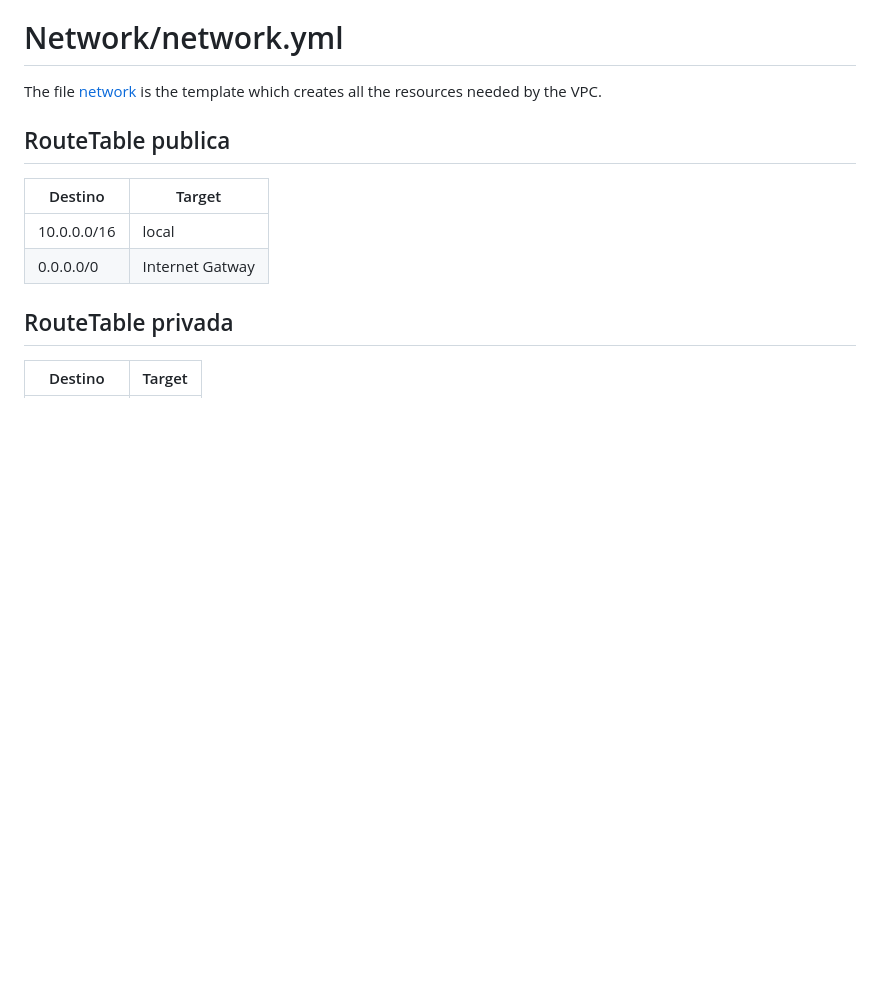
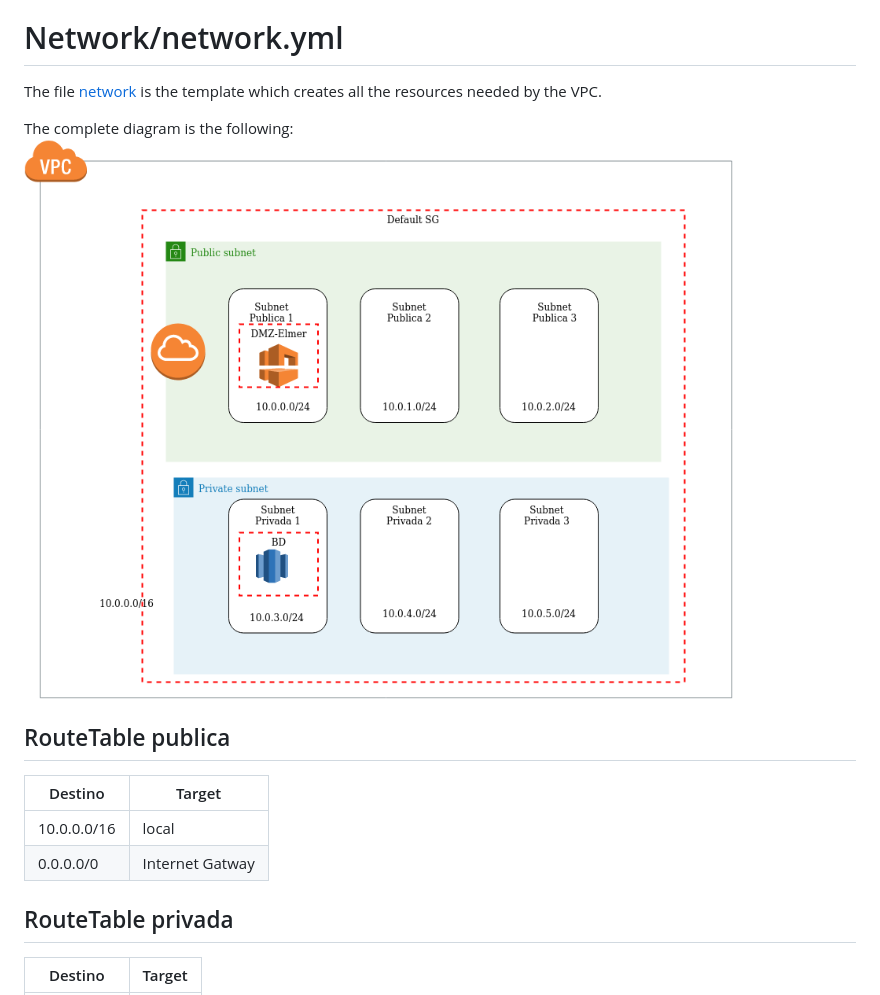
Before and after one commit to ElmerReal/Trambo-ECS, a Markdown page: Network/README.md, the part around the change. Drawn GitHub-style; pictures changed too: Pictures/CloudFormation1.png (added); blank space fills up the shorter version.

```diff
--- a/Network/README.md
+++ b/Network/README.md
@@ -1,5 +1,8 @@
 # Network/network.yml
 The file  [network](/Network/network.yml) is the template which creates all the resources needed by the VPC.
+
+The complete diagram is the following:
+![alt text](/Pictures/CloudFormation1.png)
 
 ## RouteTable publica
 
```
Also changed, not shown: README.md (+1 -1 lines).
